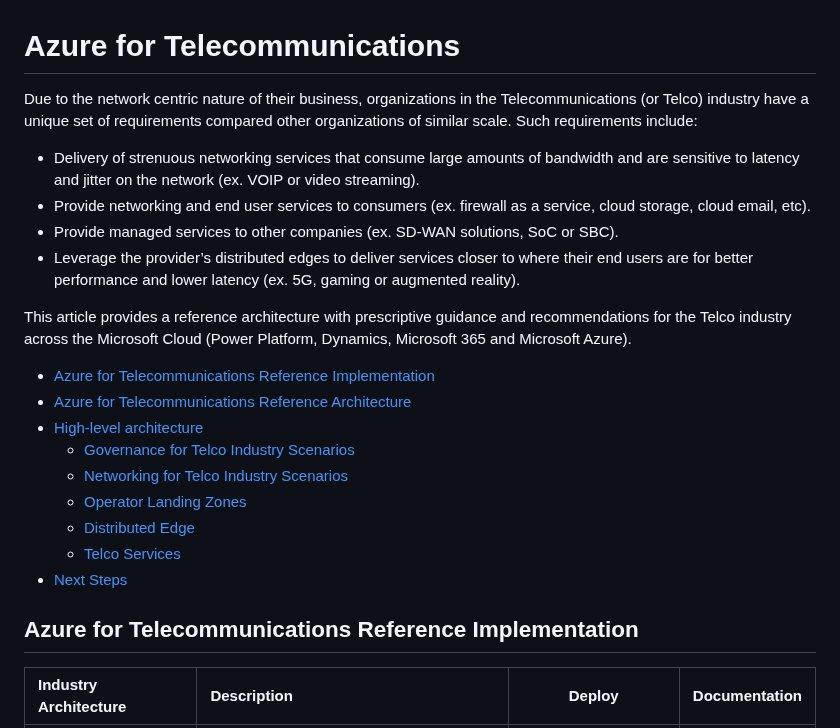
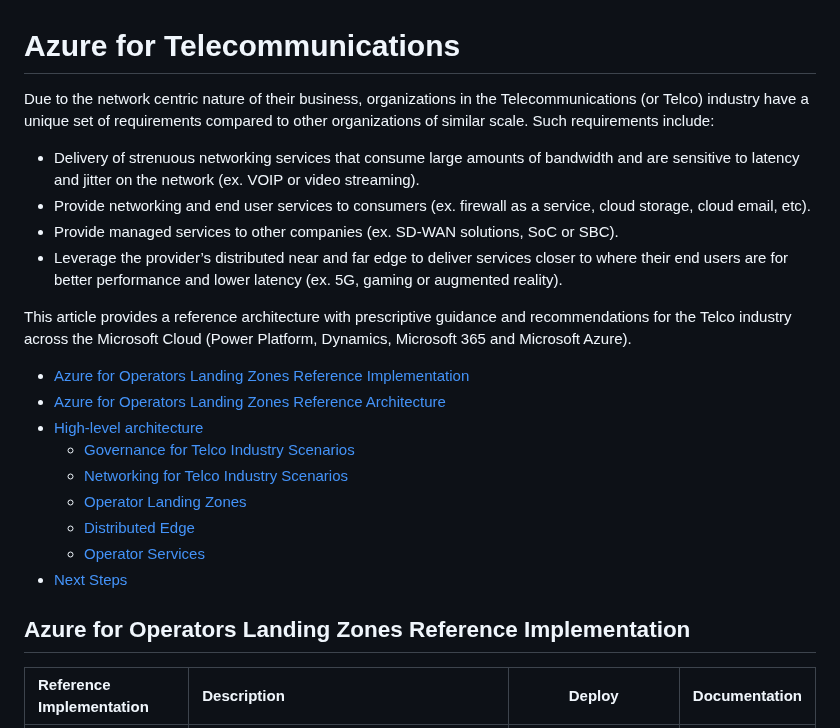
Before and after one commit to microsoft/industry, a Markdown page: telco/readme.md, the part around one of its changes. Drawn GitHub-style.

```diff
--- a/telco/readme.md
+++ b/telco/readme.md
@@ -1,25 +1,25 @@
 # Azure for Telecommunications
 
-Due to the network centric nature of their business, organizations in the Telecommunications (or Telco) industry have a unique set of requirements compared other organizations of similar scale. Such requirements include:
+Due to the network centric nature of their business, organizations in the Telecommunications (or Telco) industry have a unique set of requirements compared to other organizations of similar scale. Such requirements include:
 
 * Delivery of strenuous networking services that consume large amounts of bandwidth and are sensitive to latency and jitter on the network (ex. VOIP or video streaming).
 * Provide networking and end user services to consumers (ex. firewall as a service, cloud storage, cloud email, etc).
 * Provide managed services to other companies (ex. SD-WAN solutions, SoC or SBC).
-* Leverage the provider’s distributed edges to deliver services closer to where their end users are for better performance and lower latency (ex. 5G, gaming or augmented reality).
+* Leverage the provider’s distributed near and far edge to deliver services closer to where their end users are for better performance and lower latency (ex. 5G, gaming or augmented reality).
 
 This article provides a reference architecture with prescriptive guidance and recommendations for the Telco industry across the Microsoft Cloud (Power Platform, Dynamics, Microsoft 365 and Microsoft Azure).
 
-* [Azure for Telecommunications Reference Implementation](#azure-for-telecommunications-reference-implementation)
-* [Azure for Telecommunications Reference Architecture](#azure-for-telecommunications-reference-architecture)
+* [Azure for Operators Landing Zones Reference Implementation](#azure-for-operators-landing-zones-reference-implementation)
+* [Azure for Operators Landing Zones Reference Architecture](#azure-for-operators-landing-zones-reference-architecture)
 * [High-level architecture](#high-level-architecture)
   * [Governance for Telco Industry Scenarios](#letter-a)
   * [Networking for Telco Industry Scenarios](#letter-b)
   * [Operator Landing Zones](#letter-c)
   * [Distributed Edge](#letter-d)
-  * [Telco Services](#letter-e)
+  * [Operator Services](#letter-e)
 * [Next Steps](#next-steps)
 
-## Azure for Telecommunications Reference Implementation
+## Azure for Operators Landing Zones Reference Implementation
 
-| Industry Architecture | Description | Deploy | Documentation
+| Reference Implementation | Description | Deploy | Documentation
 |:----------------------|:------------|--------|--------------|
```
Also changed, not shown: other parts of telco/readme.md (+14 -14 lines), README.md (+1 -1 lines), telco/docs/telco-industry-reference-architecture.png, 1 other file.
